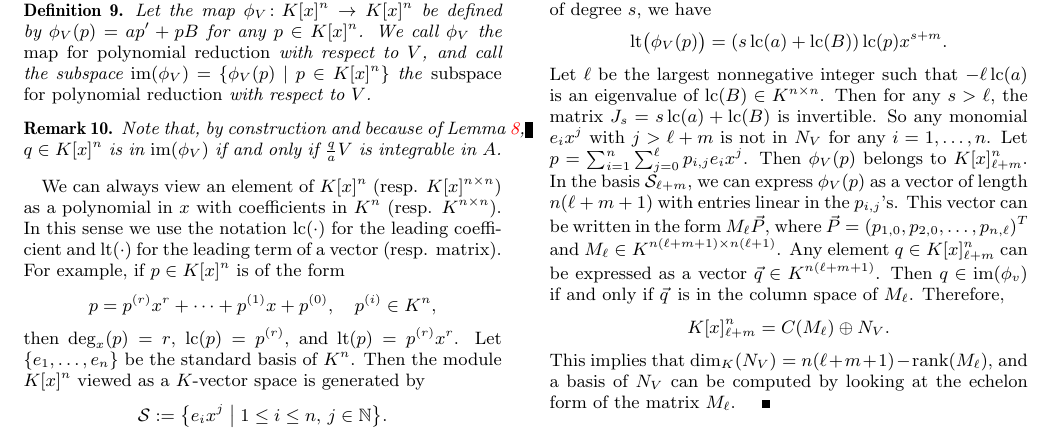
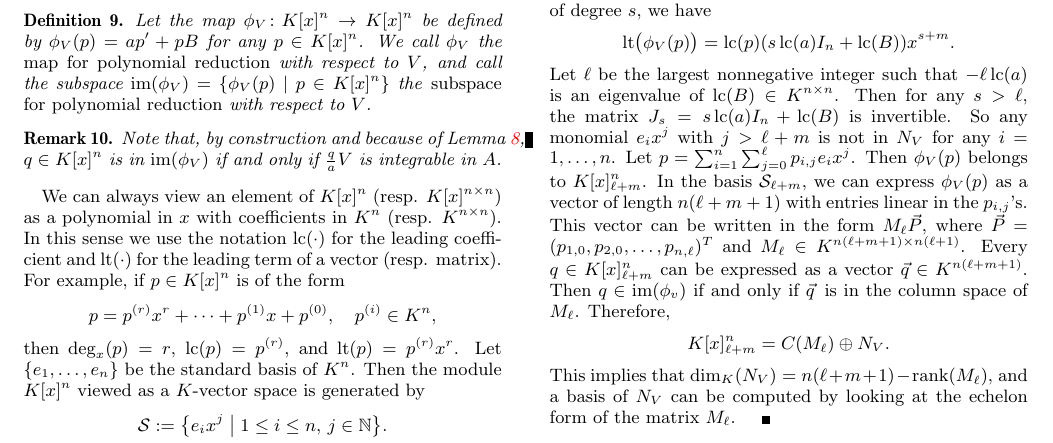
Before and after one commit to koutschan/hello-world, a LaTeX paper (HermiteCT-algebraic.tex): part of page 6 of 8, cut so that both start at the same text. Compiled offline with pdfLaTeX.

Commit message:
Some corrections concerning dimensions of matrices.

```diff
--- a/HermiteCT-algebraic.tex
+++ b/HermiteCT-algebraic.tex
@@ -784,18 +784,18 @@ looking at the echelon form of the matrix $\bigl(\vec{B}_1, \ldots, \vec{B}_n\bi
 {\it Case 2.}~
 Assume that $\deg_x(B) =m$. For any $p\in K[x]^n$ of degree $s$, we have
 \[
-  \lt\bigl(\phi_V(p)\bigr) = (s\lc(a) + \lc(B))\lc(p)x^{s+m}.
+  \lt\bigl(\phi_V(p)\bigr) = \lc(p)(s\lc(a)I_n + \lc(B))x^{s+m}.
 \]
 Let $\ell$ be the largest nonnegative integer such that $-\ell \lc(a)$ is an
 eigenvalue of $\lc(B)\in K^{n\times n}$. Then for any $s>\ell$,
-the matrix $J_s = s\lc(a) + \lc(B)$ is invertible. So any monomial $e_ix^j$ with $j> \ell+m$ is not in~$N_V$
+the matrix $J_s = s\lc(a)I_n + \lc(B)$ is invertible. So any monomial $e_ix^j$ with $j> \ell+m$ is not in~$N_V$
 for any $i=1, \ldots, n$. Let $p = \sum_{i=1}^n \sum_{j=0}^{\ell} p_{i, j} e_ix^j$.
 Then $\phi_V(p)$ belongs to $K[x]_{\ell+m}^n$.
 In the basis $\cS_{\ell+m}$, we can
 express $\phi_V(p)$ as a vector of length ${n(\ell+m+1)}$ with entries linear in the $p_{i, j}$'s.
 This vector can be written in the form $M_{\ell} \vec{P}$,
 where $\vec{P} = (p_{1, 0}, p_{2, 0}, \ldots, p_{n, \ell})^T$ and $M_{\ell} \in K^{n(\ell+m +1) \times n(\ell+1)}$.
-Any element $q\in K[x]_{\ell+m}^n$ can be expressed as a vector $\vec{q} \in K^{n(\ell + m +1)}$.
+Every $q\in K[x]_{\ell+m}^n$ can be expressed as a vector $\vec{q} \in K^{n(\ell + m +1)}$.
 Then $q\in\im(\phi_v)$ if and only if $\vec{q}\,$ is in the column space of $M_{\ell}$.
 Therefore,
 \[K[x]_{\ell+m}^n = C({M_{\ell}}) \oplus N_V. \]
```
Also changed, not shown: HermiteCT-algebraic.tex (1 more changed lines).
